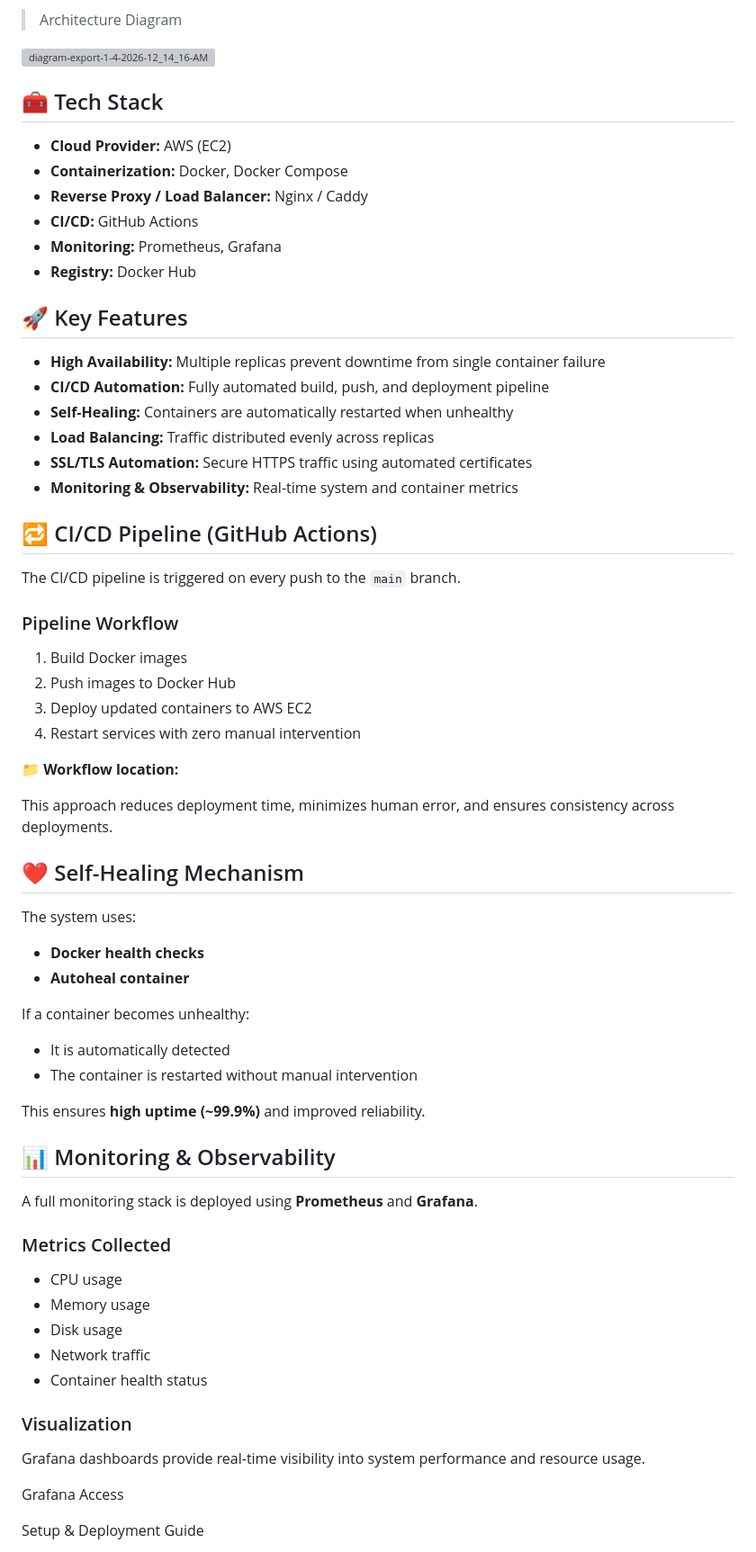
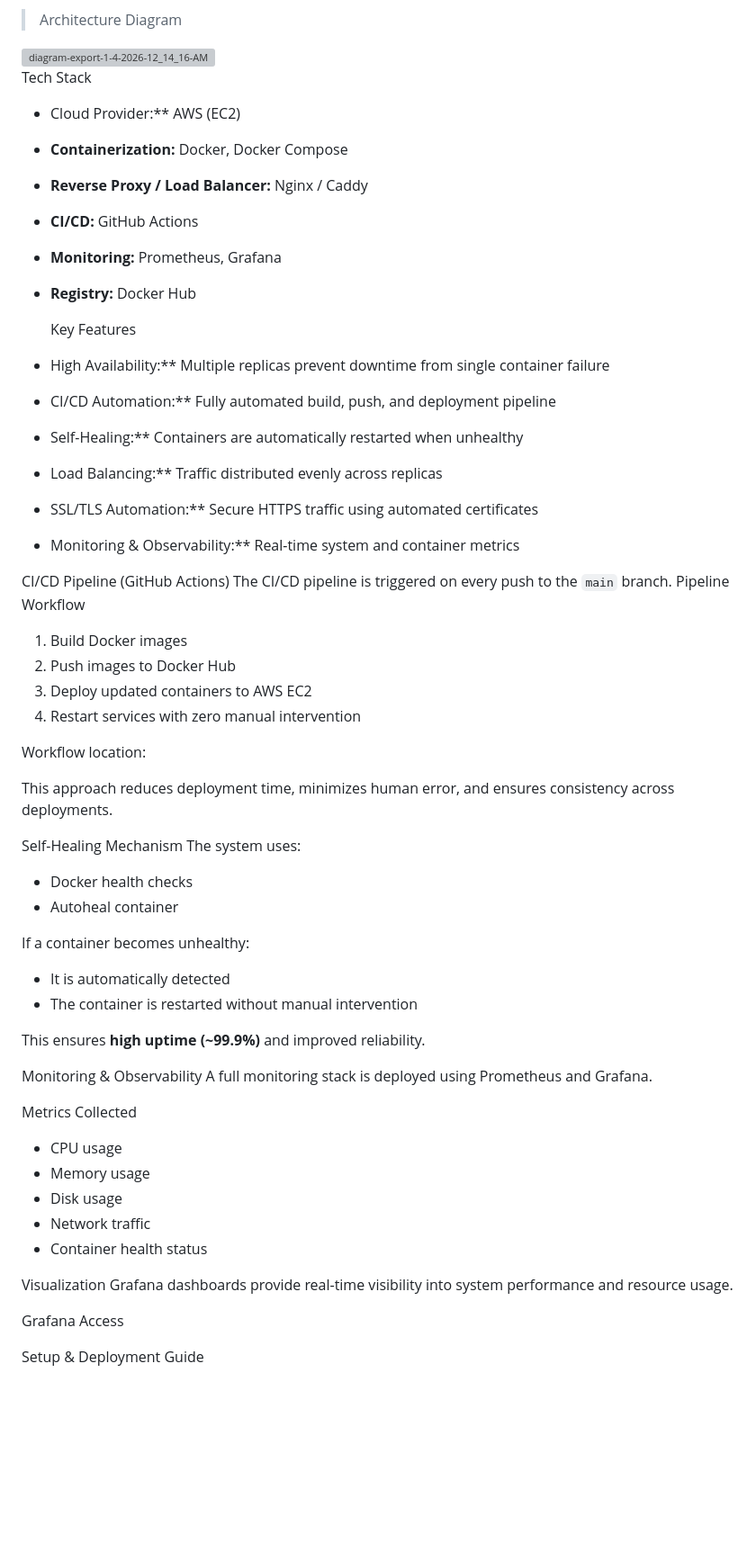
Before and after one commit to BayoJohn/Project-1, a Markdown page: README.md, the part around the change. Shown at 90% size. Drawn GitHub-style; blank space fills up the shorter version; grey boxes are pictures that could not be loaded.

```diff
--- a/README.md
+++ b/README.md
@@ -26,8 +26,8 @@ Architecture Highlights
 > Architecture Diagram
 <img width="1227" height="792" alt="diagram-export-1-4-2026-12_14_16-AM" src="https://github.com/user-attachments/assets/4c833e8f-1a48-417b-80b5-b70d8641f5de" />
 
-## 🧰 Tech Stack
-- **Cloud Provider:** AWS (EC2)
+  Tech Stack
+- Cloud Provider:** AWS (EC2)
 - **Containerization:** Docker, Docker Compose
 - **Reverse Proxy / Load Balancer:** Nginx / Caddy
 - **CI/CD:** GitHub Actions
@@ -36,35 +36,33 @@ Architecture Highlights
 
 
 
-## 🚀 Key Features
-- **High Availability:** Multiple replicas prevent downtime from single container failure
-- **CI/CD Automation:** Fully automated build, push, and deployment pipeline
-- **Self-Healing:** Containers are automatically restarted when unhealthy
-- **Load Balancing:** Traffic distributed evenly across replicas
-- **SSL/TLS Automation:** Secure HTTPS traffic using automated certificates
-- **Monitoring & Observability:** Real-time system and container metrics
+   Key Features
+- High Availability:** Multiple replicas prevent downtime from single container failure
+- CI/CD Automation:** Fully automated build, push, and deployment pipeline
+- Self-Healing:** Containers are automatically restarted when unhealthy
+- Load Balancing:** Traffic distributed evenly across replicas
+- SSL/TLS Automation:** Secure HTTPS traffic using automated certificates
+- Monitoring & Observability:** Real-time system and container metrics
 
 
 
-## 🔁 CI/CD Pipeline (GitHub Actions)
+CI/CD Pipeline (GitHub Actions)
 The CI/CD pipeline is triggered on every push to the `main` branch.
-
-### Pipeline Workflow
+Pipeline Workflow
 1. Build Docker images
 2. Push images to Docker Hub
 3. Deploy updated containers to AWS EC2
 4. Restart services with zero manual intervention
 
-📁 **Workflow location:**
+Workflow location:
 
 This approach reduces deployment time, minimizes human error, and ensures consistency across deployments.
 
 
-
-## ❤️ Self-Healing Mechanism
+Self-Healing Mechanism
 The system uses:
-- **Docker health checks**
-- **Autoheal container**
+- Docker health checks
+- Autoheal container
 
 If a container becomes unhealthy:
 - It is automatically detected
@@ -73,18 +71,17 @@ If a container becomes unhealthy:
 This ensures **high uptime (~99.9%)** and improved reliability.
 
 
+Monitoring & Observability
+A full monitoring stack is deployed using Prometheus and Grafana.
 
-## 📊 Monitoring & Observability
-A full monitoring stack is deployed using **Prometheus** and **Grafana**.
-
-### Metrics Collected
+Metrics Collected
 - CPU usage
 - Memory usage
 - Disk usage
 - Network traffic
 - Container health status
 
-### Visualization
+Visualization
 Grafana dashboards provide real-time visibility into system performance and resource usage.
 
 Grafana Access
```
